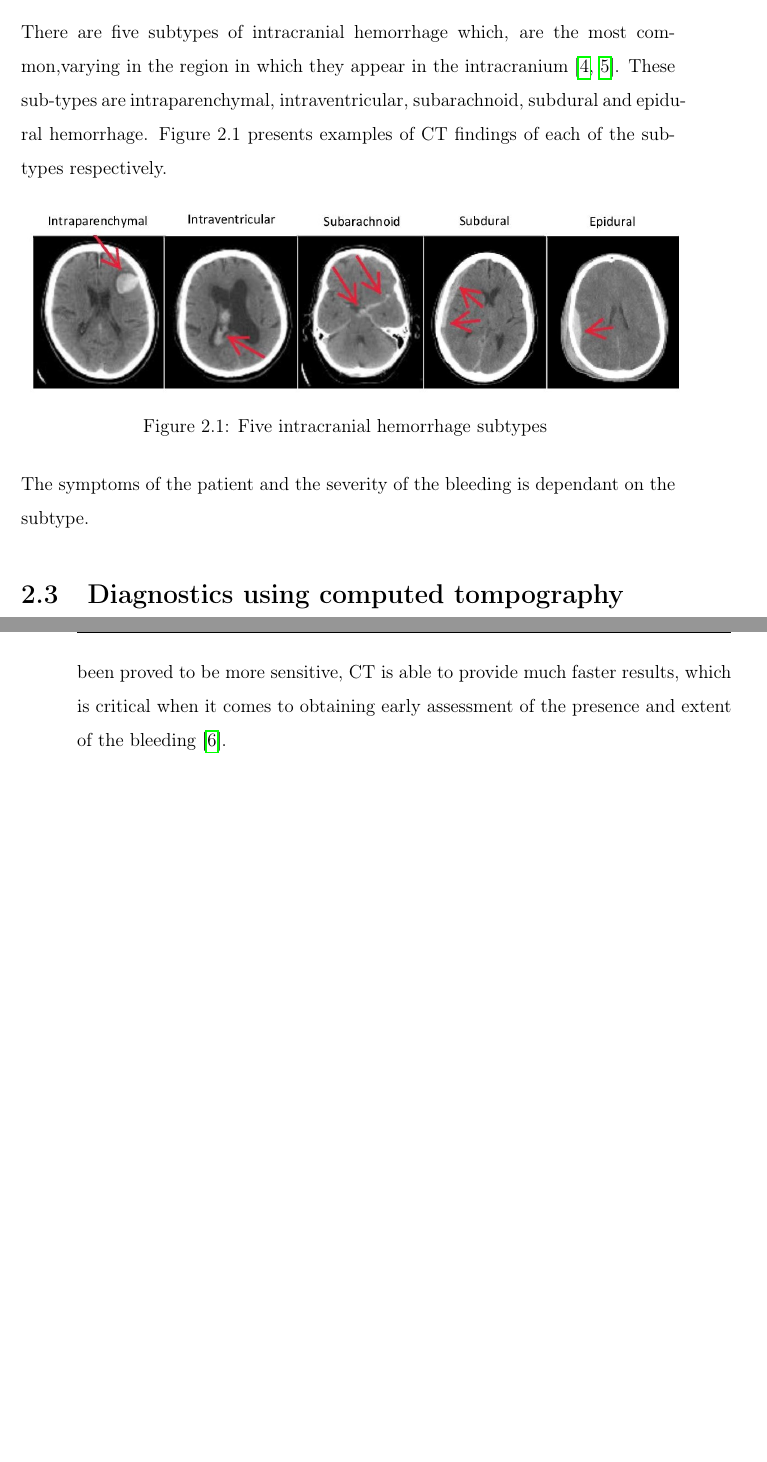
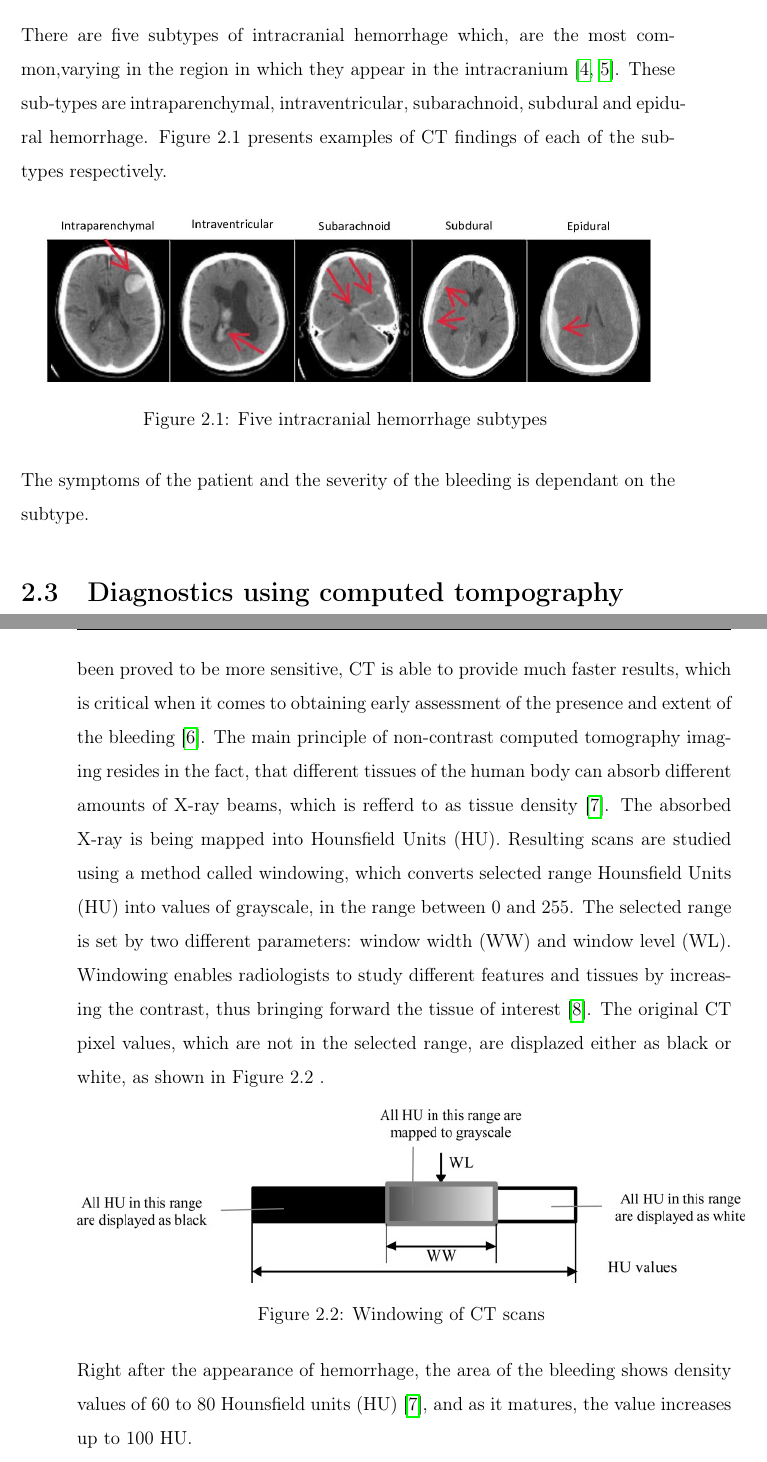
Before and after one commit to hankaholla/bakalarka-1, a LaTeX thesis (main.tex, which reads content/motivation.tex): two parts of pages 18 and 19 of 36, joined at a grey line, cut so that both start at the same text, the shorter picture padded with empty space. Compiled offline with pdfLaTeX.

Commit message:
about CT and windowing

```diff
--- a/content/motivation.tex
+++ b/content/motivation.tex
@@ -10,7 +10,7 @@ There are five subtypes of intracranial hemorrhage which, are the most common,va
 
 \begin{figure}[h]
 \begin{centering}
-\includegraphics[width=15cm]{assets/images/subtypes}
+\includegraphics[width=14cm]{assets/images/subtypes}
 \par\end{centering}
 \caption{Five intracranial hemorrhage subtypes \label{fig:subtypes}}
 \end{figure}
@@ -18,4 +18,14 @@ There are five subtypes of intracranial hemorrhage which, are the most common,va
 The symptoms of the patient and the severity of the bleeding is dependant on the subtype.
 
 \section{Diagnostics using computed tompography}
-Neuroimaging is crucial when aiming for an exact diagnosis of intracranial hemorrhage.  Taking into account its wide availability and non-invasive technique, computed tomography (CT) is most commonly used in detection of intracranial hemorrhage these days \cite{imagingICH}. Even though magnetic resonance imaging (MRI) has been proved to be more sensitive, CT is able to provide much faster results, which is critical when it comes to obtaining early assessment of the presence and extent of the bleeding \cite{imagingAfterBrainInjury}.
+Neuroimaging is crucial when aiming for an exact diagnosis of intracranial hemorrhage.  Taking into account its wide availability and non-invasive technique, computed tomography (CT) is most commonly used in detection of intracranial hemorrhage these days \cite{imagingICH}. Even though magnetic resonance imaging (MRI) has been proved to be more sensitive, CT is able to provide much faster results, which is critical when it comes to obtaining early assessment of the presence and extent of the bleeding \cite{imagingAfterBrainInjury}. The main principle of non-contrast computed tomography imaging resides in the fact, that different tissues of the human body can absorb different amounts of X-ray beams, which is refferd to as tissue density \cite{principlesOfCT}. The absorbed X-ray is being mapped into Hounsfield Units (HU). Resulting scans are studied using a method called windowing, which converts selected range Hounsfield Units (HU) into values of grayscale, in the range between 0 and 255. The selected range is set by two different parameters: window width (WW) and window level (WL). Windowing enables radiologists to study different features and tissues by increasing the contrast, thus bringing forward the tissue of interest \cite{windowClassBiomArt}. The original CT pixel values, which are not in the selected range, are displazed either as black or white, as shown in Figure 2.2 .
+
+\begin{figure}[h]
+\begin{centering}
+\includegraphics[width=15cm]{assets/images/windowingHU}
+\par\end{centering}
+\caption{Windowing of CT scans
+\label{fig:windowing}}
+\end{figure}
+
+Right after the appearance of hemorrhage, the area of the bleeding shows density values of 60 to 80 Hounsfield units (HU) \cite{principlesOfCT}, and as it matures, the value increases up to 100 HU.
```
Also changed, not shown: bib/refs.bib (+21 -0 lines), assets/images/windowingHU.jpg (added).
